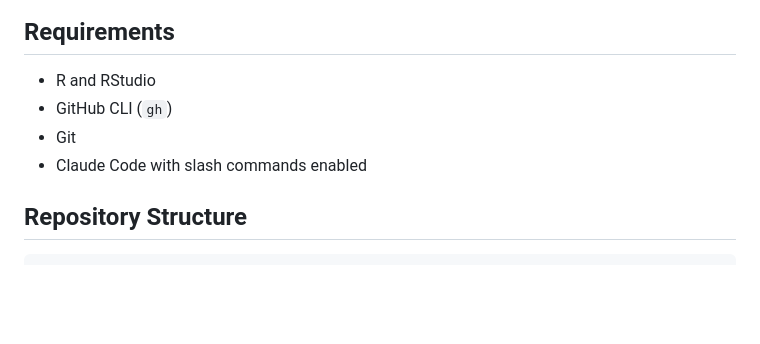
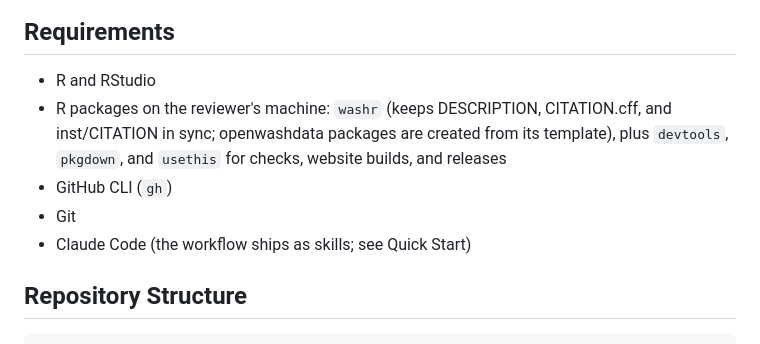
Before and after one commit to openwashdata/pkgreview, a Markdown page: README.md, the part around the change. Rendered like a GitHub page; blank space fills up the shorter version.

Commit message:
docs: name the reviewer-side R package dependencies in README
washr and friends were an implicit requirement of the checklists and
release flow; make them explicit. Answers the question on #4.

Co-Authored-By: Claude Fable 5 <noreply@anthropic.com>

```diff
--- a/README.md
+++ b/README.md
@@ -71,9 +71,13 @@ Each review addresses 4 key areas:
 ## Requirements
 
 - R and RStudio
+- R packages on the reviewer's machine: `washr` (keeps DESCRIPTION,
+  CITATION.cff, and inst/CITATION in sync; openwashdata packages are created
+  from its template), plus `devtools`, `pkgdown`, and `usethis` for checks,
+  website builds, and releases
 - GitHub CLI (`gh`)
 - Git
-- Claude Code with slash commands enabled
+- Claude Code (the workflow ships as skills; see Quick Start)
 
 ## Repository Structure
 
```
